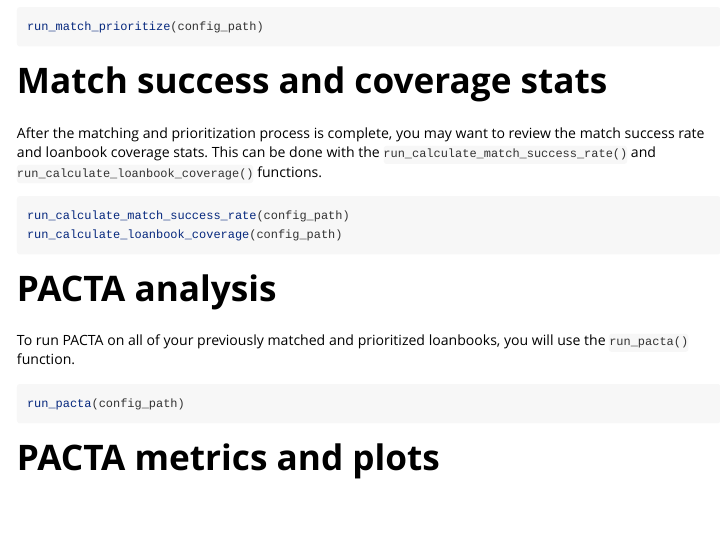
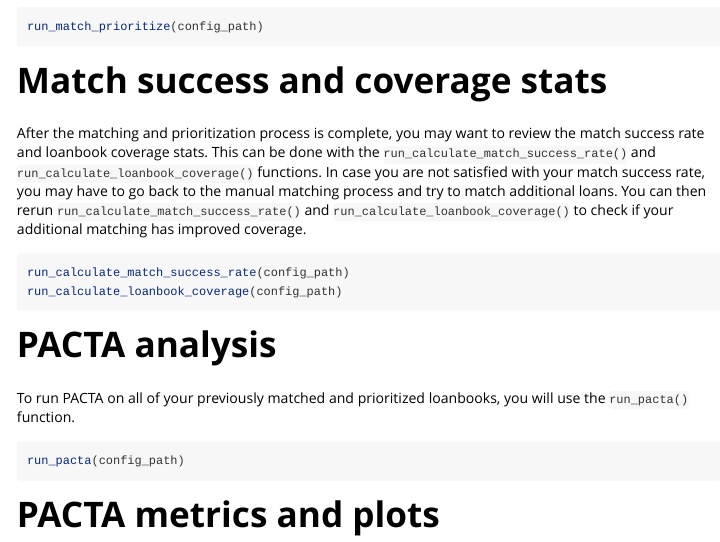
Before and after one commit to RMI-PACTA/workflow.multi.loanbook, an R Markdown document (vignettes/cookbook.Rmd): the page in a window 1100 px wide, from 820 px down. Rendered offline with R 4.5, knitr and Pandoc, with nearby package versions.

Commit message:
Update vignettes/cookbook.Rmd
Co-authored-by: Jacob Kastl <60064070+jacobvjk@users.noreply.github.com>

````diff
--- a/vignettes/cookbook.Rmd
+++ b/vignettes/cookbook.Rmd
@@ -49,7 +49,7 @@
 
 # Match success and coverage stats
 
-After the matching and prioritization process is complete, you may want to review the match success rate and loanbook coverage stats. This can be done with the `run_calculate_match_success_rate()` and `run_calculate_loanbook_coverage()` functions.
+After the matching and prioritization process is complete, you may want to review the match success rate and loanbook coverage stats. This can be done with the `run_calculate_match_success_rate()` and `run_calculate_loanbook_coverage()` functions. In case you are not satisfied with your match success rate, you may have to go back to the manual matching process and try to match additional loans. You can then rerun `run_calculate_match_success_rate()` and `run_calculate_loanbook_coverage()` to check if your additional matching has improved coverage.
 
 ```r
 run_calculate_match_success_rate(config_path)
````
